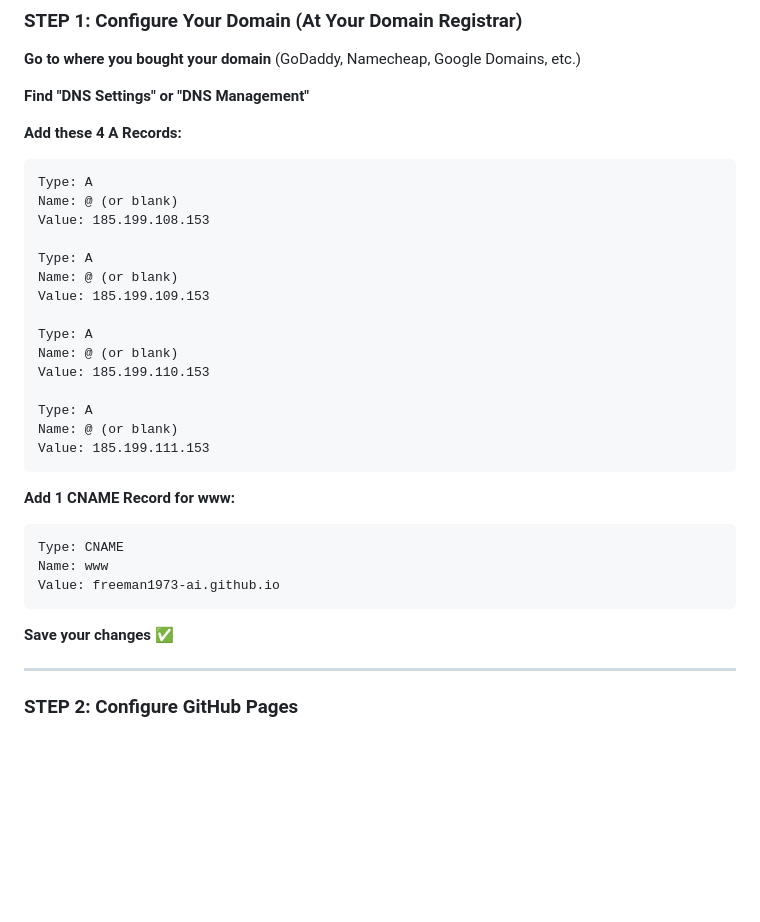
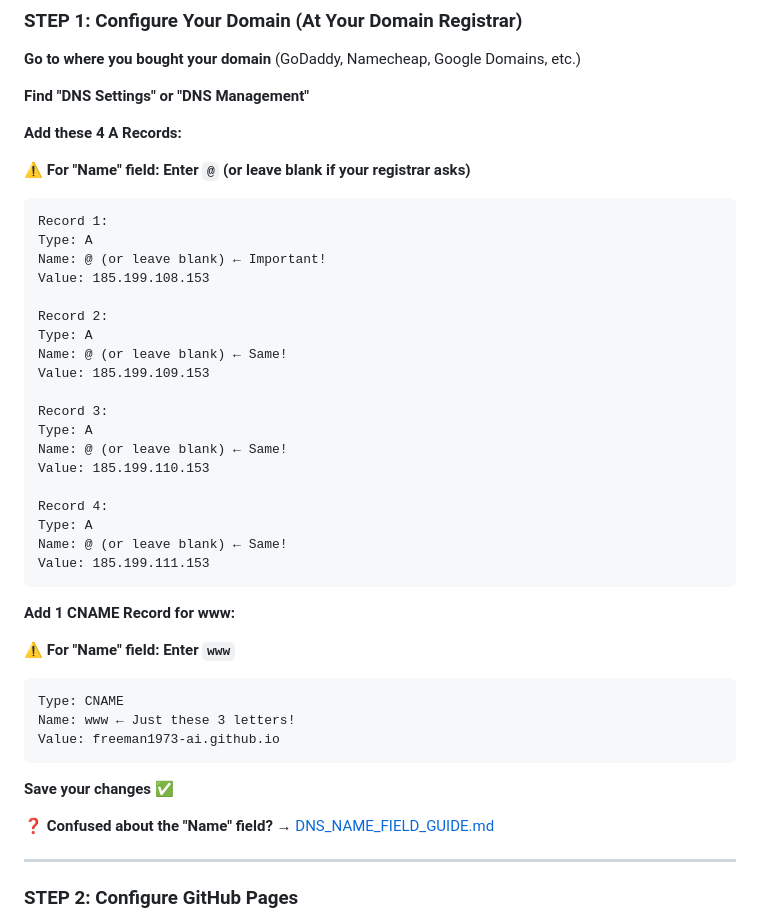
Before and after one commit to freeman1973-ai/Wastewater-, a Markdown page: DOMAIN_QUICK_START.md, the part around the change. Drawn GitHub-style; blank space fills up the shorter version.

````diff
--- a/DOMAIN_QUICK_START.md
+++ b/DOMAIN_QUICK_START.md
@@ -27,32 +27,44 @@ In GitHub Pages settings, enter your domain name
 **Find "DNS Settings" or "DNS Management"**
 
 **Add these 4 A Records:**
+
+**⚠️ For "Name" field: Enter `@` (or leave blank if your registrar asks)**
+
 ```
+Record 1:
 Type: A
-Name: @ (or blank)
+Name: @ (or leave blank) ← Important!
 Value: 185.199.108.153
 
+Record 2:
 Type: A
-Name: @ (or blank)
+Name: @ (or leave blank) ← Same!
 Value: 185.199.109.153
 
+Record 3:
 Type: A
-Name: @ (or blank)
+Name: @ (or leave blank) ← Same!
 Value: 185.199.110.153
 
+Record 4:
 Type: A
-Name: @ (or blank)
+Name: @ (or leave blank) ← Same!
 Value: 185.199.111.153
 ```
 
 **Add 1 CNAME Record for www:**
+
+**⚠️ For "Name" field: Enter `www`**
+
 ```
 Type: CNAME
-Name: www
+Name: www ← Just these 3 letters!
 Value: freeman1973-ai.github.io
 ```
 
 **Save your changes** ✅
+
+**❓ Confused about the "Name" field?** → [DNS_NAME_FIELD_GUIDE.md](DNS_NAME_FIELD_GUIDE.md)
 
 ---
 
````
Also changed, not shown: DNS_NAME_FIELD_GUIDE.md (added, +441 -0 lines), README.md (+11 -1 lines).
